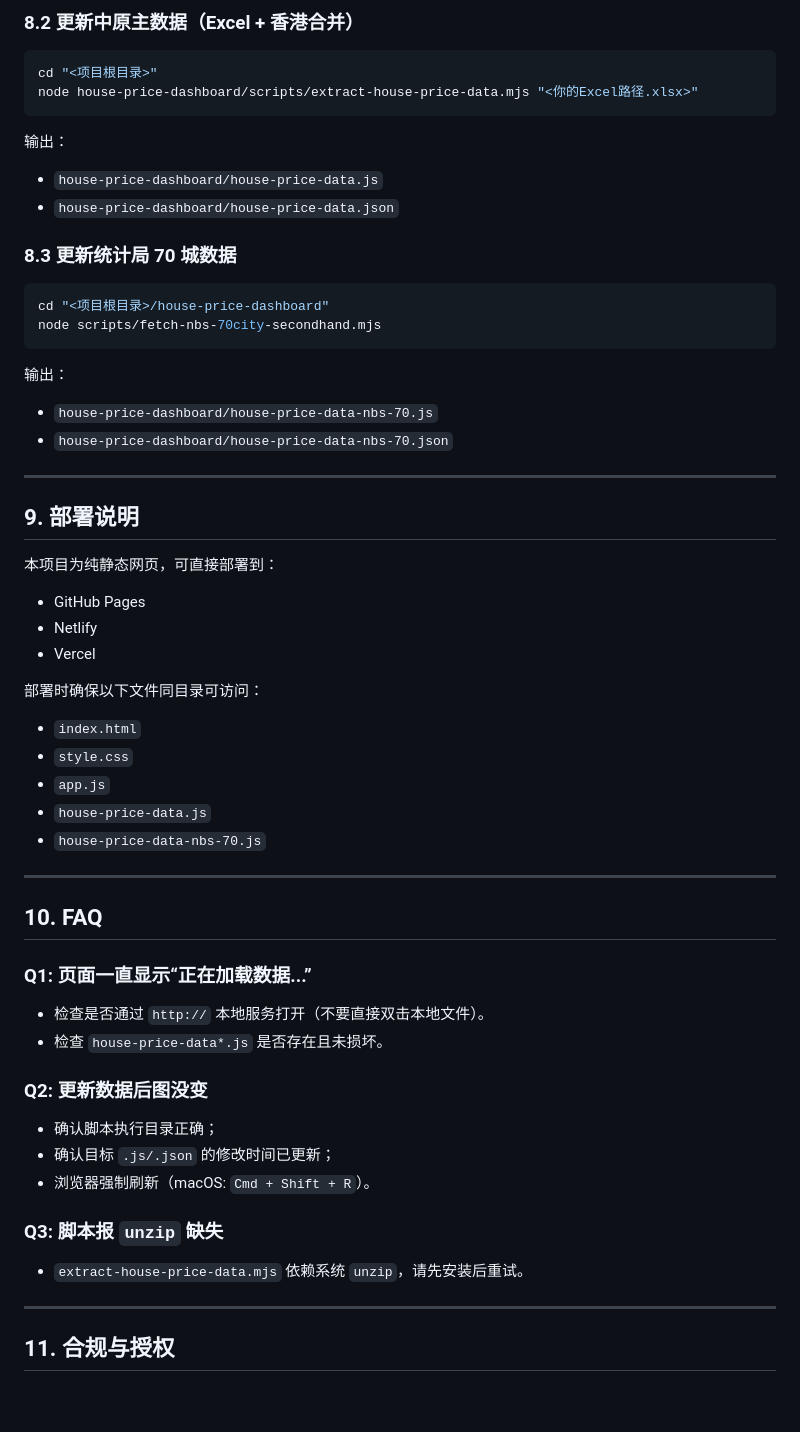
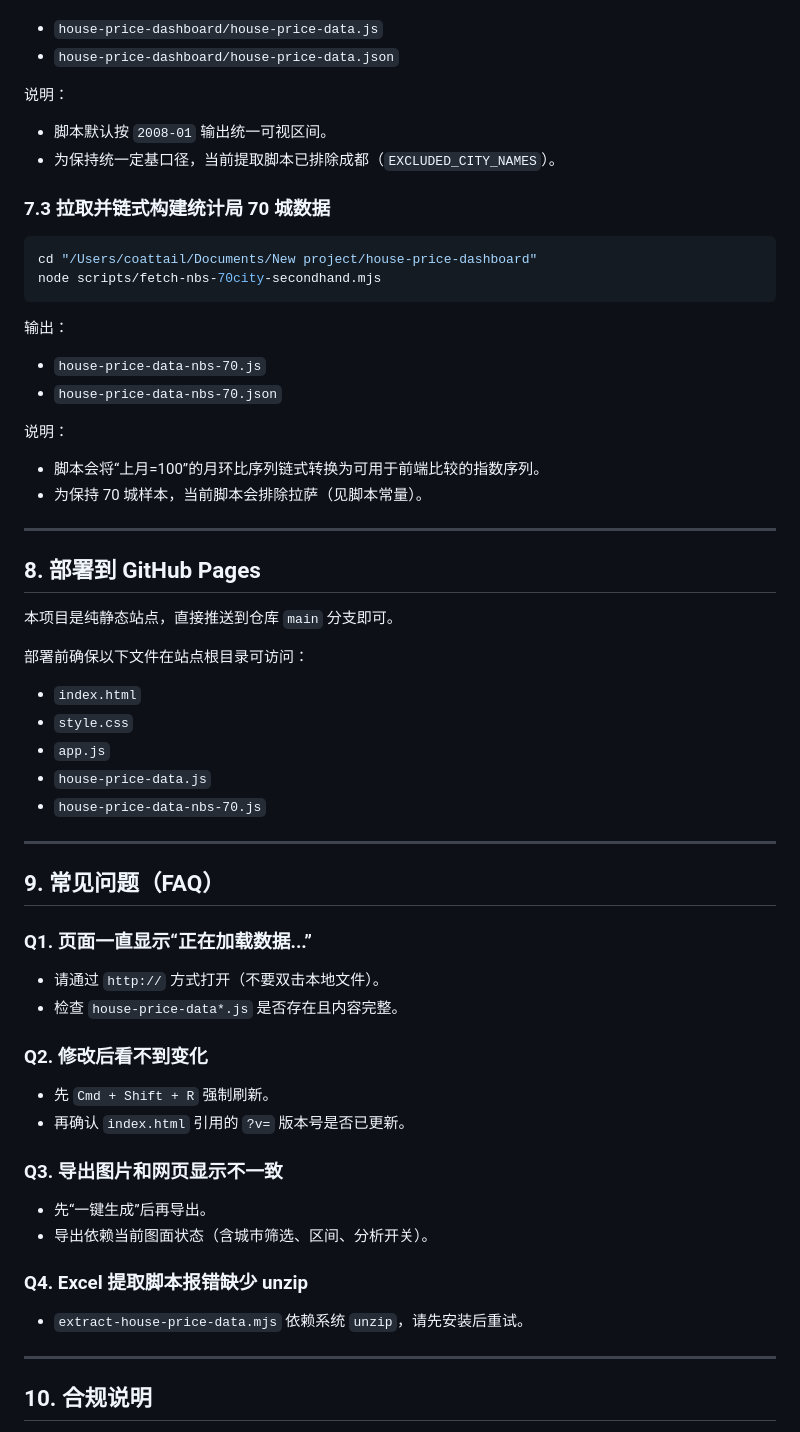
Before and after one commit to Sunny-1991/Centaline-Leading-Index, a Markdown page: README.md, the part around one of its changes. Drawn GitHub-style; blank space fills up the shorter version.

````diff
--- a/README.md
+++ b/README.md
@@ -134,37 +147,37 @@ node house-price-dashboard/scripts/fetch-hk-centaline-monthly.mjs
 
-### 8.2 更新中原主数据（Excel + 香港合并）
-
-```bash
-cd "<项目根目录>"
-node house-price-dashboard/scripts/extract-house-price-data.mjs "<你的Excel路径.xlsx>"
-```
-
-输出：
 - `house-price-dashboard/house-price-data.js`
 - `house-price-dashboard/house-price-data.json`
 
-### 8.3 更新统计局 70 城数据
+说明：
+
+- 脚本默认按 `2008-01` 输出统一可视区间。
+- 为保持统一定基口径，当前提取脚本已排除成都（`EXCLUDED_CITY_NAMES`）。
+
+### 7.3 拉取并链式构建统计局 70 城数据
 
 ```bash
-cd "<项目根目录>/house-price-dashboard"
+cd "/Users/coattail/Documents/New project/house-price-dashboard"
 node scripts/fetch-nbs-70city-secondhand.mjs
 ```
 
 输出：
-- `house-price-dashboard/house-price-data-nbs-70.js`
-- `house-price-dashboard/house-price-data-nbs-70.json`
+
+- `house-price-data-nbs-70.js`
+- `house-price-data-nbs-70.json`
+
+说明：
+
+- 脚本会将“上月=100”的月环比序列链式转换为可用于前端比较的指数序列。
+- 为保持 70 城样本，当前脚本会排除拉萨（见脚本常量）。
 
 ---
 
-## 9. 部署说明
+## 8. 部署到 GitHub Pages
 
-本项目为纯静态网页，可直接部署到：
+本项目是纯静态站点，直接推送到仓库 `main` 分支即可。
 
-- GitHub Pages
-- Netlify
-- Vercel
+部署前确保以下文件在站点根目录可访问：
 
-部署时确保以下文件同目录可访问：
 - `index.html`
 - `style.css`
 - `app.js`
@@ -173,21 +186,28 @@ node scripts/fetch-nbs-70city-secondhand.mjs
 
 ---
 
-## 10. FAQ
+## 9. 常见问题（FAQ）
 
-### Q1: 页面一直显示“正在加载数据...”
-- 检查是否通过 `http://` 本地服务打开（不要直接双击本地文件）。
-- 检查 `house-price-data*.js` 是否存在且未损坏。
+### Q1. 页面一直显示“正在加载数据...”
 
-### Q2: 更新数据后图没变
-- 确认脚本执行目录正确；
-- 确认目标 `.js/.json` 的修改时间已更新；
-- 浏览器强制刷新（macOS: `Cmd + Shift + R`）。
+- 请通过 `http://` 方式打开（不要双击本地文件）。
+- 检查 `house-price-data*.js` 是否存在且内容完整。
 
-### Q3: 脚本报 `unzip` 缺失
+### Q2. 修改后看不到变化
+
+- 先 `Cmd + Shift + R` 强制刷新。
+- 再确认 `index.html` 引用的 `?v=` 版本号是否已更新。
+
+### Q3. 导出图片和网页显示不一致
+
+- 先“一键生成”后再导出。
+- 导出依赖当前图面状态（含城市筛选、区间、分析开关）。
+
+### Q4. Excel 提取脚本报错缺少 unzip
+
 - `extract-house-price-data.mjs` 依赖系统 `unzip`，请先安装后重试。
 
 ---
 
-## 11. 合规与授权
+## 10. 合规说明
 
````
Also changed, not shown: other parts of README.md (+98 -111 lines).
